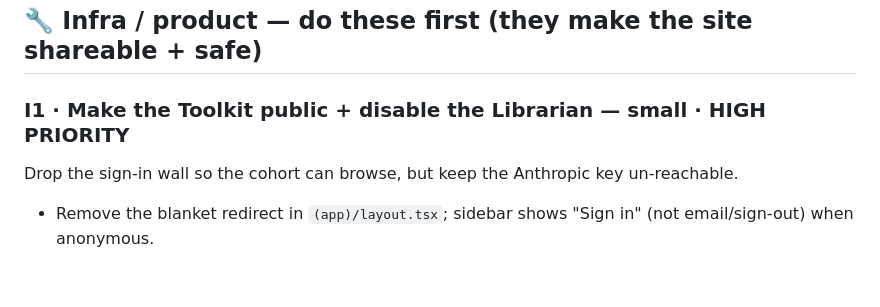
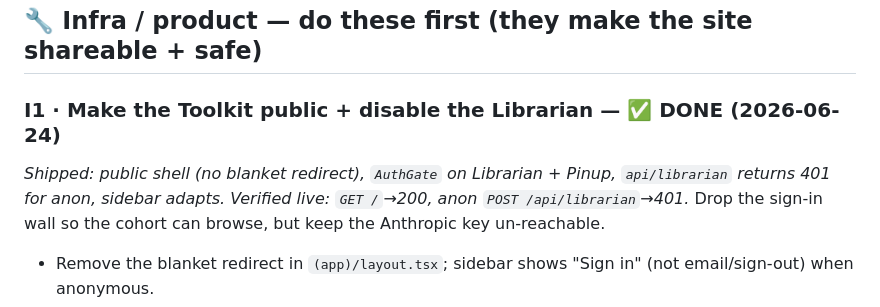
Before and after one commit to johnnysclark/design-toolkit, a Markdown page: platform/BUILD-BACKLOG.md, the part around the change. GitHub-like rendering; blank space fills up the shorter version.

Commit message:
Mark I1 done in BUILD-BACKLOG (Toolkit public + Librarian gated, verified live)

```diff
--- a/platform/BUILD-BACKLOG.md
+++ b/platform/BUILD-BACKLOG.md
@@ -26,7 +26,9 @@ build under `apps/toolkit/public/tools/<tool>/`, embedded via iframe.
 
 ## 🔧 Infra / product — do these first (they make the site shareable + safe)
 
-### I1 · Make the Toolkit public + disable the Librarian — **small · HIGH PRIORITY**
+### I1 · Make the Toolkit public + disable the Librarian — ✅ **DONE (2026-06-24)**
+*Shipped: public shell (no blanket redirect), `AuthGate` on Librarian + Pinup, `api/librarian`
+returns 401 for anon, sidebar adapts. Verified live: `GET /`→200, anon `POST /api/librarian`→401.*
 Drop the sign-in wall so the cohort can browse, but keep the Anthropic key un-reachable.
 - Remove the blanket redirect in `(app)/layout.tsx`; sidebar shows "Sign in" (not email/sign-out) when anonymous.
 - **Librarian:** hide its nav item (or show a "sign-in required" state) **and** make `api/librarian/route.ts` return **401 for anon** — so even a direct POST can't spend credits.
```
